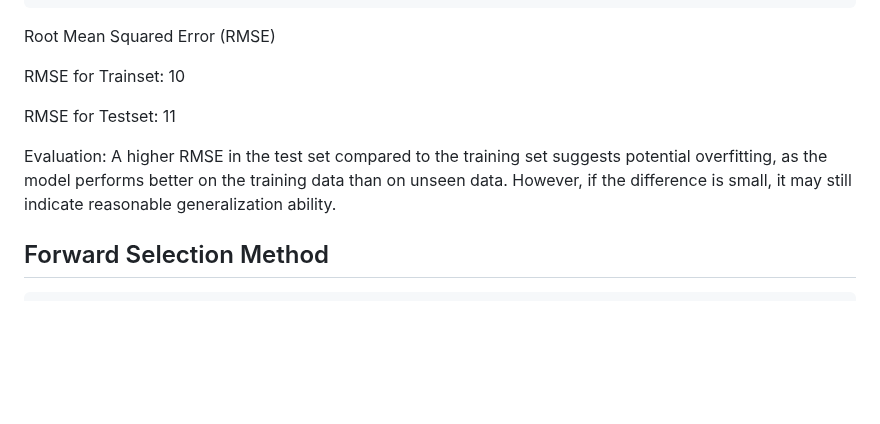
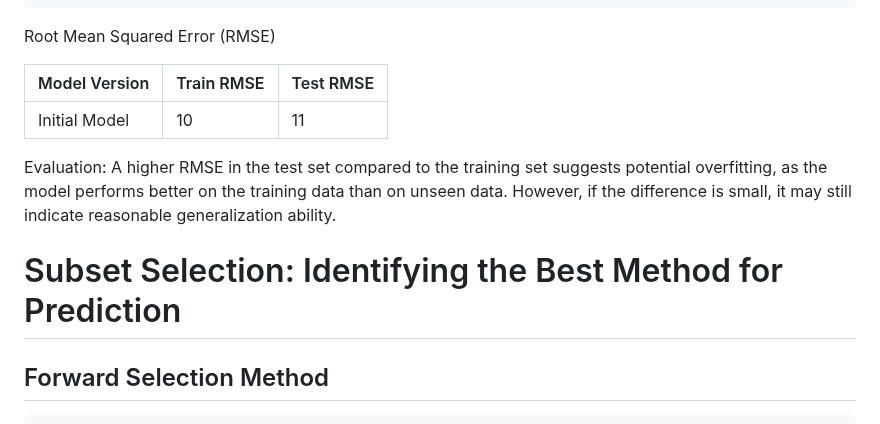
Before and after one commit to Nicholasglim/r_projects, a Markdown page: Report.md, the part around one of its changes. GitHub-like rendering; blank space fills up the shorter version.

````diff
--- a/Report.md
+++ b/Report.md
@@ -234,12 +234,13 @@ RMSE_test <- round(sqrt(mean((testset$Concrete.CS - predict(model_train, newdata
 ```
 Root Mean Squared Error (RMSE)
 
-RMSE for Trainset: 10
-
-RMSE for Testset: 11
+| Model Version | Train RMSE | Test RMSE |
+|---------------|------------|-----------|
+| Initial Model | 10         | 11        |
 
 Evaluation: A higher RMSE in the test set compared to the training set suggests potential overfitting, as the model performs better on the training data than on unseen data. However, if the difference is small, it may still indicate reasonable generalization ability.
 
+# Subset Selection: Identifying the Best Method for Prediction
 ## Forward Selection Method
 ```
 # Forward Selection on trainset
````
Also changed, not shown: other parts of Report.md (+55 -5 lines).
